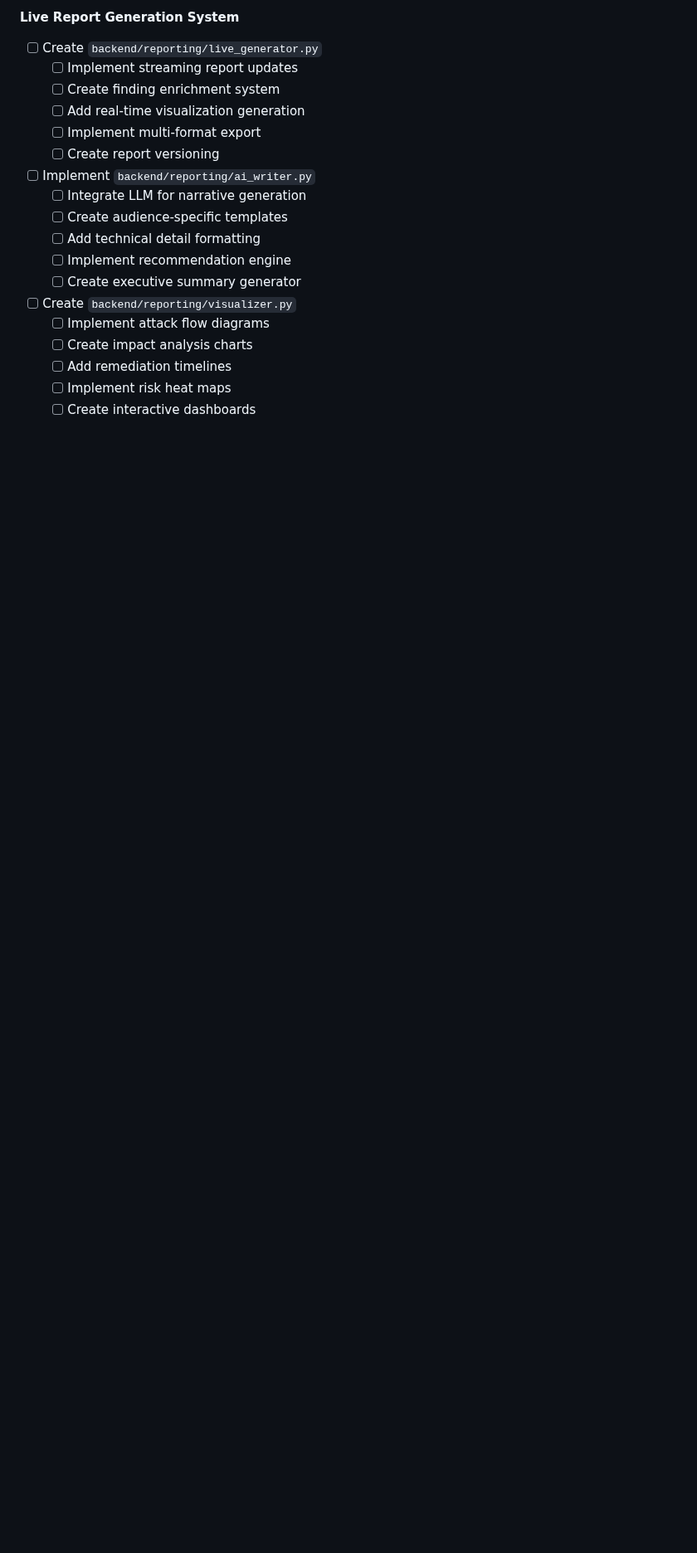
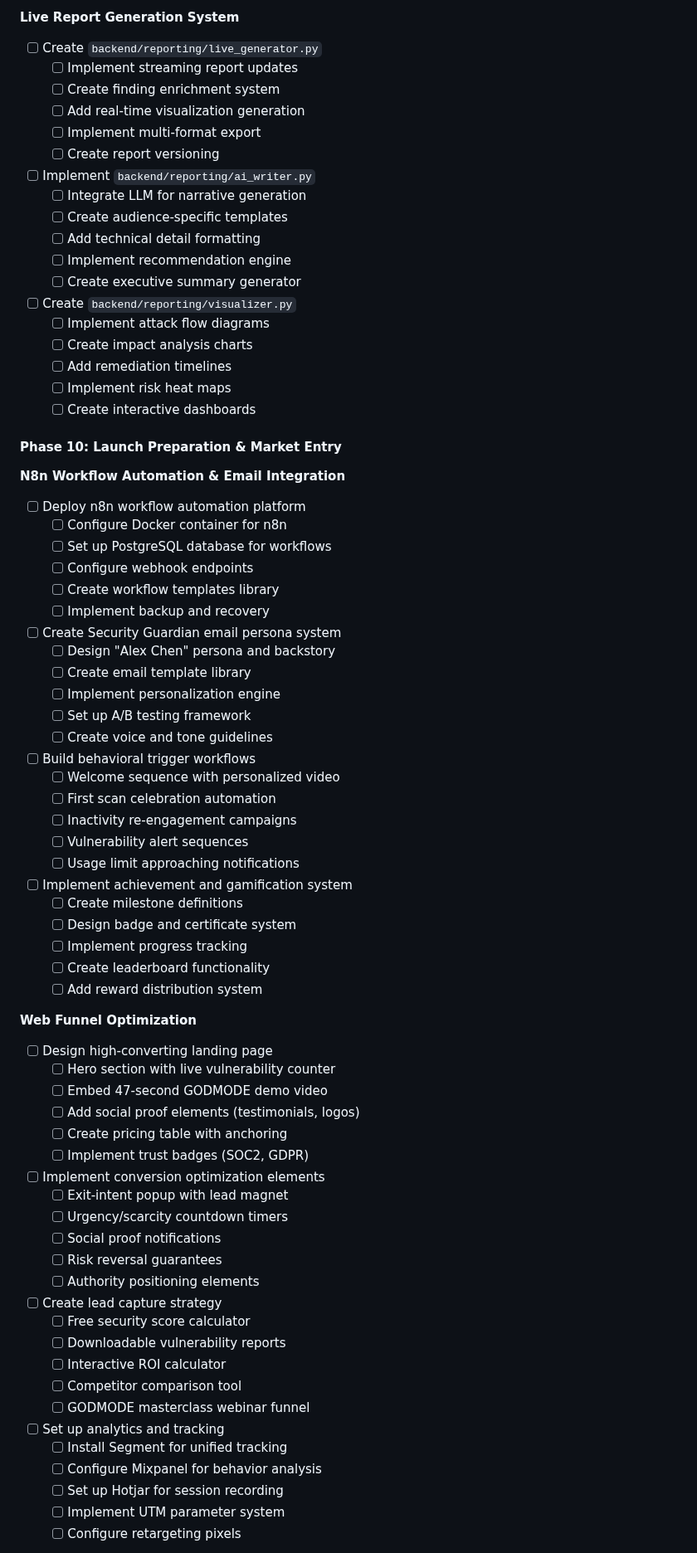
Before and after one commit to aegntic/sec-scout, a Markdown page: TASKS.md, the part around one of its changes. Shown at 83% size. Rendered like a GitHub page; blank space fills up the shorter version.

```diff
--- a/TASKS.md
+++ b/TASKS.md
@@ -248,3 +248,57 @@
   - [ ] Implement risk heat maps
   - [ ] Create interactive dashboards
 
+#### **Phase 10: Launch Preparation & Market Entry**
+
+**N8n Workflow Automation & Email Integration**
+- [ ] Deploy n8n workflow automation platform
+  - [ ] Configure Docker container for n8n
+  - [ ] Set up PostgreSQL database for workflows
+  - [ ] Configure webhook endpoints
+  - [ ] Create workflow templates library
+  - [ ] Implement backup and recovery
+- [ ] Create Security Guardian email persona system
+  - [ ] Design "Alex Chen" persona and backstory
+  - [ ] Create email template library
+  - [ ] Implement personalization engine
+  - [ ] Set up A/B testing framework
+  - [ ] Create voice and tone guidelines
+- [ ] Build behavioral trigger workflows
+  - [ ] Welcome sequence with personalized video
+  - [ ] First scan celebration automation
+  - [ ] Inactivity re-engagement campaigns
+  - [ ] Vulnerability alert sequences
+  - [ ] Usage limit approaching notifications
+- [ ] Implement achievement and gamification system
+  - [ ] Create milestone definitions
+  - [ ] Design badge and certificate system
+  - [ ] Implement progress tracking
+  - [ ] Create leaderboard functionality
+  - [ ] Add reward distribution system
+
+**Web Funnel Optimization**
+- [ ] Design high-converting landing page
+  - [ ] Hero section with live vulnerability counter
+  - [ ] Embed 47-second GODMODE demo video
+  - [ ] Add social proof elements (testimonials, logos)
+  - [ ] Create pricing table with anchoring
+  - [ ] Implement trust badges (SOC2, GDPR)
+- [ ] Implement conversion optimization elements
+  - [ ] Exit-intent popup with lead magnet
+  - [ ] Urgency/scarcity countdown timers
+  - [ ] Social proof notifications
+  - [ ] Risk reversal guarantees
+  - [ ] Authority positioning elements
+- [ ] Create lead capture strategy
+  - [ ] Free security score calculator
+  - [ ] Downloadable vulnerability reports
+  - [ ] Interactive ROI calculator
+  - [ ] Competitor comparison tool
+  - [ ] GODMODE masterclass webinar funnel
+- [ ] Set up analytics and tracking
+  - [ ] Install Segment for unified tracking
+  - [ ] Configure Mixpanel for behavior analysis
+  - [ ] Set up Hotjar for session recording
+  - [ ] Implement UTM parameter system
+  - [ ] Configure retargeting pixels
+
```
Also changed, not shown: other parts of TASKS.md (+40 -0 lines).
